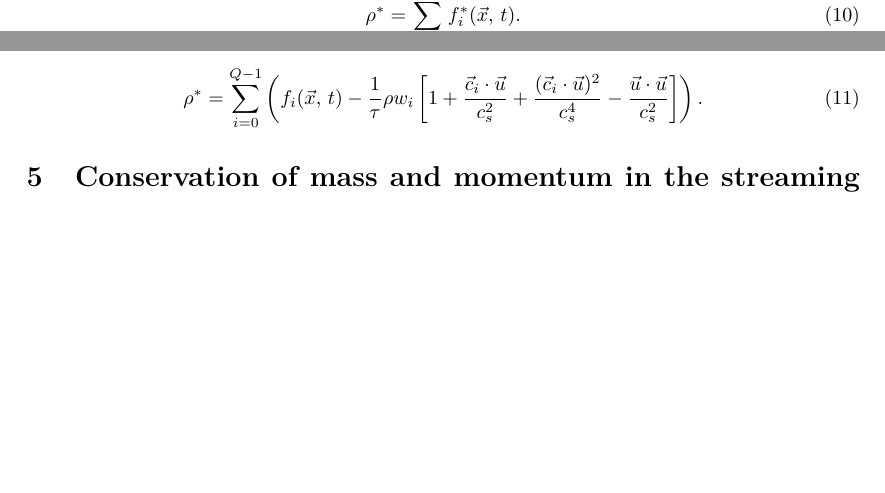
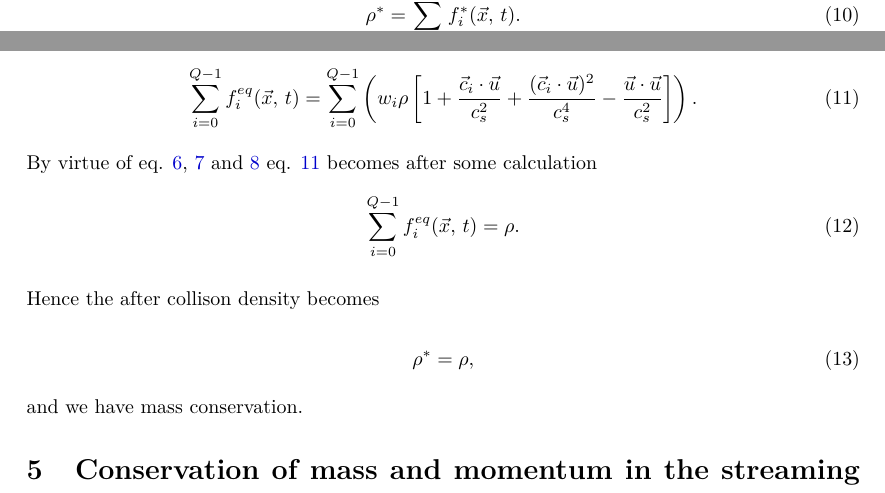
Before and after one commit to sonVishal/CFD_Lab_SoSe_16, a LaTeX document (worksheet2/theory_questions/main.tex, which reads worksheet2/theory_questions/collision_conserved_mass_momentum.tex): two parts of pages 2 and 3 of 3, joined at a grey line, cut so that both start at the same text, the shorter picture padded with empty space. Compiled offline with pdfLaTeX.

Commit message:
Add collision mass conservation

```diff
--- a/worksheet2/theory_questions/collision_conserved_mass_momentum.tex
+++ b/worksheet2/theory_questions/collision_conserved_mass_momentum.tex
@@ -53,10 +56,24 @@ writing this out by using eq. \ref{collision} and \ref{approx} we get
 
 \begin{equation}
-    \rho^* = \sum_{i=0}^{Q-1} \left(  f_i(\vec{x}, \, t) -
-             \frac{1}{\tau} \rho w_i \left[1 +
-             \frac{ \vec{c}_i \cdot \vec{u} }{c_s^2} +
-             \frac{(\vec{c}_i \cdot \vec{u})^2}{c_s^4} -
-             \frac{\vec{u}\cdot\vec{u}}{c_s^2}
-             \right]
-             \right).
+    \sum_{i=0}^{Q-1} f_i^{eq}(\vec{x}, \, t) =  \sum_{i=0}^{Q-1} \left(
+     w_i\rho \left[ 1 +
+    \frac{ \vec{c}_i \cdot \vec{u} }{c_s^2} +
+    \frac{(\vec{c}_i \cdot \vec{u})^2}{c_s^4} -
+    \frac{\vec{u}\cdot\vec{u}}{c_s^2}
+    \right]
+    \right).
+\label{sum_eq}
 \end{equation}
+
+By virtue of eq. \ref{prop1}, \ref{prop2} and \ref{prop3} eq. \ref{sum_eq} becomes after some calculation
+\begin{equation}
+    \sum_{i=0}^{Q-1} f_i^{eq}(\vec{x}, \, t) =  \rho.
+\end{equation}
+
+Hence the after collison density becomes
+
+\begin{equation}
+    \rho^* = \rho,
+\end{equation}
+
+and we have mass conservation.
```
Also changed, not shown: worksheet2/theory_questions/main.pdf, worksheet2/theory_questions/collision_conserved_mass_momentum.tex (5 more changed lines).
